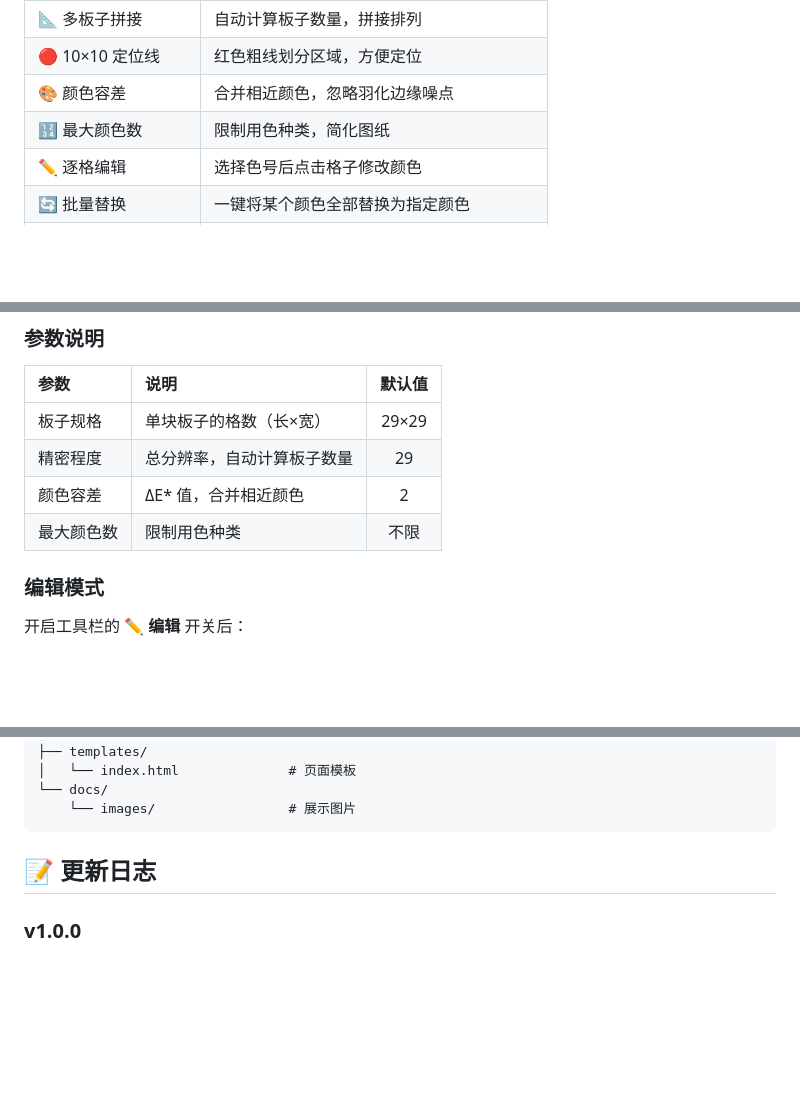
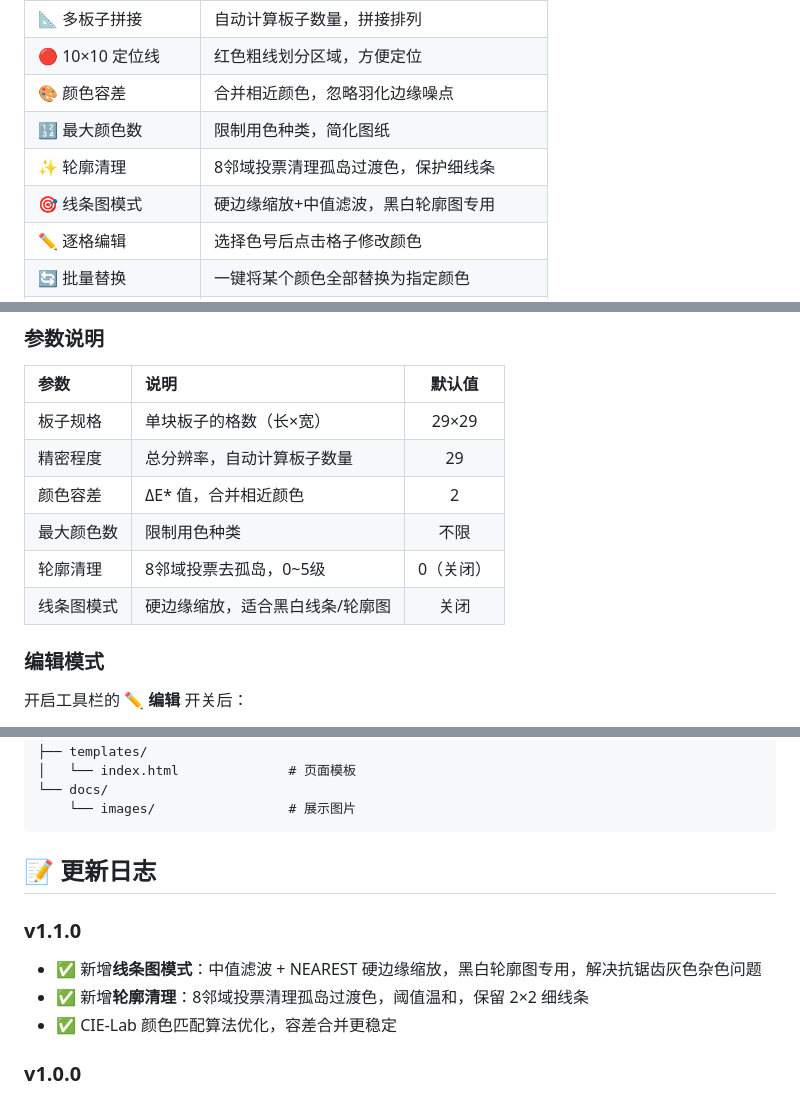
Before and after one commit to Clyde323/pixel-beads-generator, a Markdown page: README.md, 3 parts joined by grey strips. Rendered like a GitHub page; blank space fills up the shorter version.

Commit message:
docs: 更新README，新增线条图模式和轮廓清理功能说明

```diff
--- a/README.md
+++ b/README.md
@@ -36,6 +36,8 @@
 | 🔴 10×10 定位线 | 红色粗线划分区域，方便定位 |
 | 🎨 颜色容差 | 合并相近颜色，忽略羽化边缘噪点 |
 | 🔢 最大颜色数 | 限制用色种类，简化图纸 |
+| ✨ 轮廓清理 | 8邻域投票清理孤岛过渡色，保护细线条 |
+| 🎯 线条图模式 | 硬边缘缩放+中值滤波，黑白轮廓图专用 |
 | ✏️ 逐格编辑 | 选择色号后点击格子修改颜色 |
 | 🔄 批量替换 | 一键将某个颜色全部替换为指定颜色 |
 | 🔍 缩放查看 | 缩放滑块 25%~500% |
@@ -100,6 +102,8 @@ python app.py
 | 精密程度 | 总分辨率，自动计算板子数量 | 29 |
 | 颜色容差 | ΔE\* 值，合并相近颜色 | 2 |
 | 最大颜色数 | 限制用色种类 | 不限 |
+| 轮廓清理 | 8邻域投票去孤岛，0~5级 | 0（关闭） |
+| 线条图模式 | 硬边缘缩放，适合黑白线条/轮廓图 | 关闭 |
 
 ### 编辑模式
 
@@ -151,6 +155,11 @@ pixel-beads-generator/
 
 ## 📝 更新日志
 
+### v1.1.0
+- ✅ 新增**线条图模式**：中值滤波 + NEAREST 硬边缘缩放，黑白轮廓图专用，解决抗锯齿灰色杂色问题
+- ✅ 新增**轮廓清理**：8邻域投票清理孤岛过渡色，阈值温和，保留 2×2 细线条
+- ✅ CIE-Lab 颜色匹配算法优化，容差合并更稳定
+
 ### v1.0.0
 - ✅ 图片转拼豆图纸核心功能
 - ✅ CIE-Lab 颜色匹配算法
```
